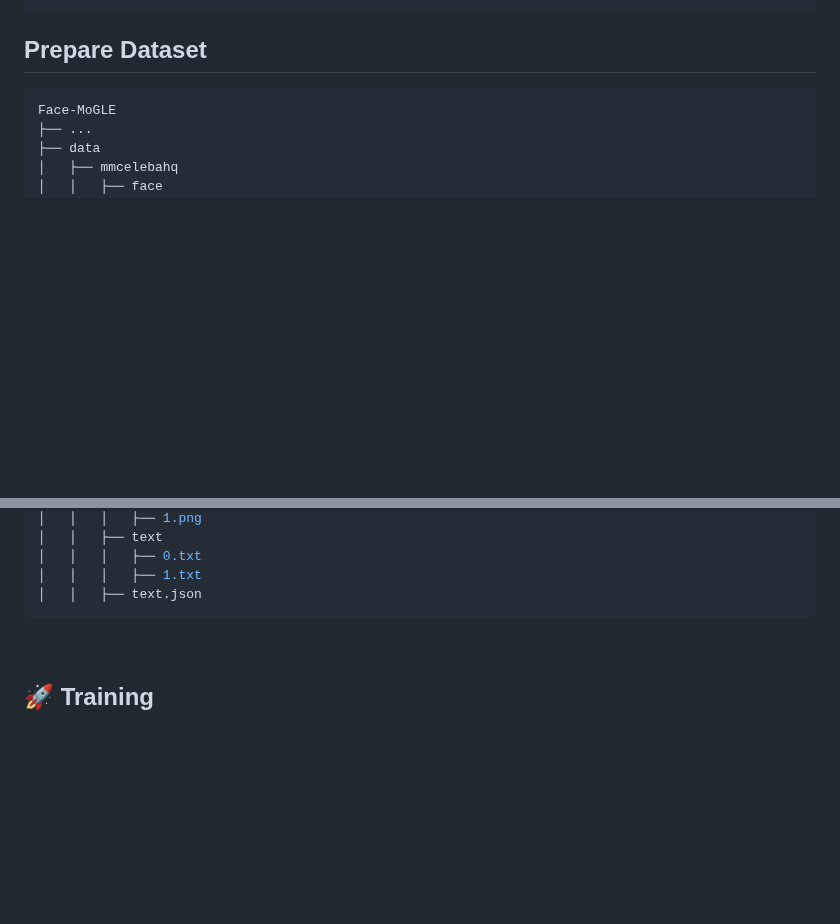
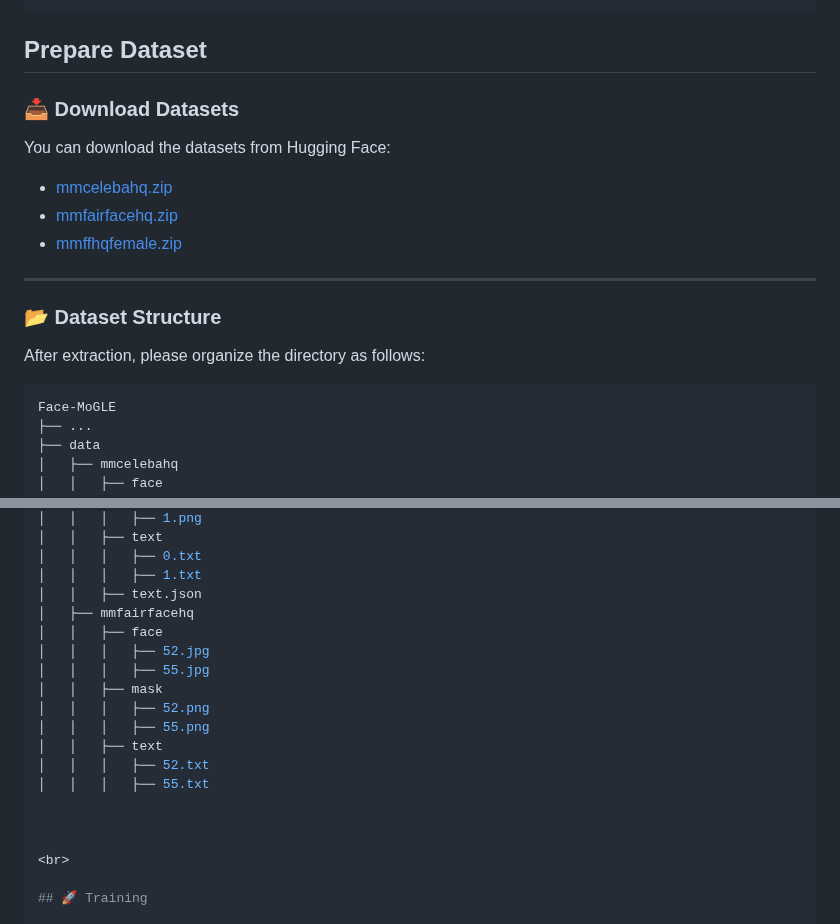
Before and after one commit to XavierJiezou/Face-MoGLE, a Markdown page: README.md, 2 parts joined by grey strips. GitHub-like rendering; blank space fills up the shorter version.

````diff
--- a/README.md
+++ b/README.md
@@ -51,6 +51,21 @@ pip install -r requirements.txt
 
 ## Prepare Dataset
 
+
+### 📥 Download Datasets
+
+You can download the datasets from Hugging Face:
+
+- [mmcelebahq.zip](https://huggingface.co/datasets/XavierJiezou/face-mogle-datasets/resolve/main/mmcelebahq.zip)
+- [mmfairfacehq.zip](https://huggingface.co/datasets/XavierJiezou/face-mogle-datasets/resolve/main/mmfairfacehq.zip)
+- [mmffhqfemale.zip](https://huggingface.co/datasets/XavierJiezou/face-mogle-datasets/resolve/main/mmffhqfemale.zip)
+
+---
+
+### 📂 Dataset Structure
+
+After extraction, please organize the directory as follows:
+
 ```bash
 Face-MoGLE
 ├── ...
@@ -77,7 +92,18 @@ Face-MoGLE
 │   │   │   ├── 0.txt
 │   │   │   ├── 1.txt
 │   │   ├── text.json
-```
+│   ├── mmfairfacehq
+│   │   ├── face
+│   │   │   ├── 52.jpg
+│   │   │   ├── 55.jpg
+│   │   ├── mask
+│   │   │   ├── 52.png
+│   │   │   ├── 55.png
+│   │   ├── text
+│   │   │   ├── 52.txt
+│   │   │   ├── 55.txt
+
+
 
 <br>
 
````
